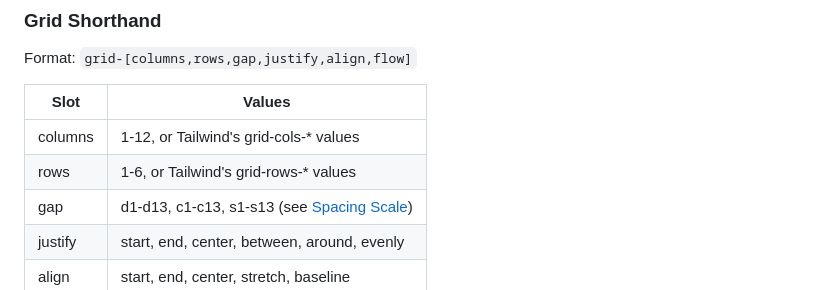
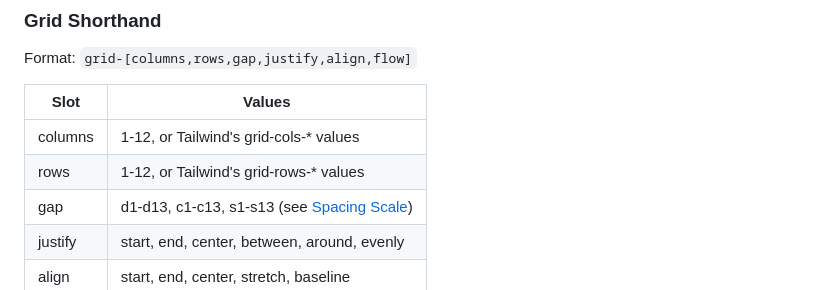
Before and after one commit to DesignInTheBlack/Rara-Astro-Repo, a Markdown page: README.md, the part around the change. Drawn GitHub-style.

```diff
--- a/README.md
+++ b/README.md
@@ -323,7 +323,7 @@ Format: `grid-[columns,rows,gap,justify,align,flow]`
 | Slot      | Values |
 |-----------|--------|
 | columns   | 1-12, or Tailwind's grid-cols-* values |
-| rows      | 1-6, or Tailwind's grid-rows-* values |
+| rows      | 1-12, or Tailwind's grid-rows-* values |
 | gap       | d1-d13, c1-c13, s1-s13 (see [Spacing Scale](#spacing-scale)) |
 | justify   | start, end, center, between, around, evenly |
 | align     | start, end, center, stretch, baseline |
```
